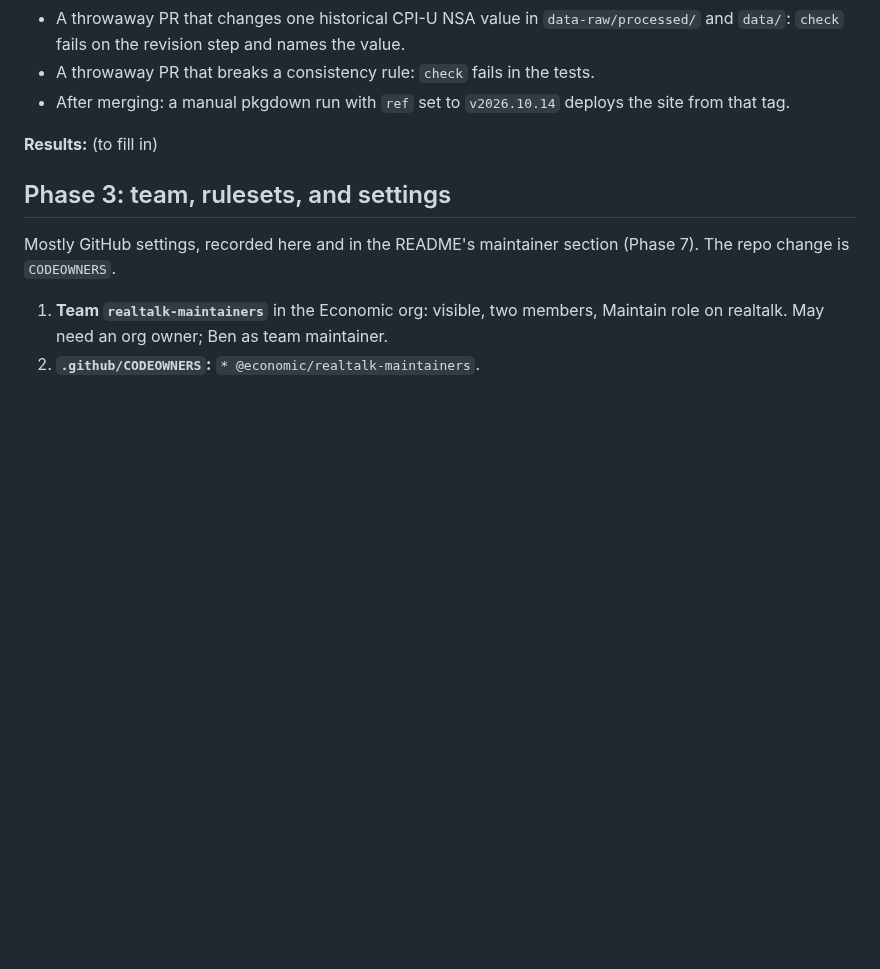
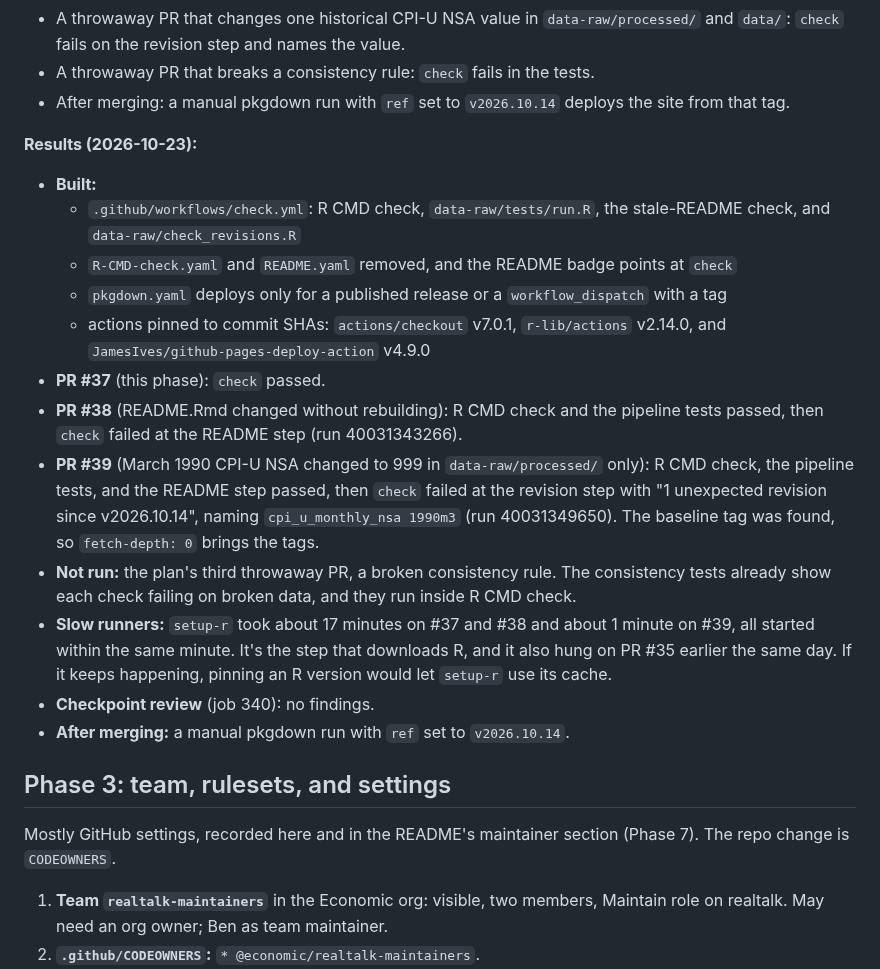
Before and after one commit to Economic/realtalk, a Markdown page: plans/2026-10-23-implementation-data-update-workflows.md, the part around the change. Drawn GitHub-style; blank space fills up the shorter version.

Commit message:
plan: Phase 2 results

```diff
--- a/plans/2026-10-23-implementation-data-update-workflows.md
+++ b/plans/2026-10-23-implementation-data-update-workflows.md
@@ -142,7 +142,20 @@ Settings and spikes that later phases depend on. Throwaway workflows go on `spik
 - A throwaway PR that breaks a consistency rule: `check` fails in the tests.
 - After merging: a manual pkgdown run with `ref` set to `v2026.10.14` deploys the site from that tag.
 
-**Results:** (to fill in)
+**Results (2026-10-23):**
+
+- **Built:**
+  - `.github/workflows/check.yml`: R CMD check, `data-raw/tests/run.R`, the stale-README check, and `data-raw/check_revisions.R`
+  - `R-CMD-check.yaml` and `README.yaml` removed, and the README badge points at `check`
+  - `pkgdown.yaml` deploys only for a published release or a `workflow_dispatch` with a tag
+  - actions pinned to commit SHAs: `actions/checkout` v7.0.1, `r-lib/actions` v2.14.0, and `JamesIves/github-pages-deploy-action` v4.9.0
+- **PR #37** (this phase): `check` passed.
+- **PR #38** (README.Rmd changed without rebuilding): R CMD check and the pipeline tests passed, then `check` failed at the README step (run 40031343266).
+- **PR #39** (March 1990 CPI-U NSA changed to 999 in `data-raw/processed/` only): R CMD check, the pipeline tests, and the README step passed, then `check` failed at the revision step with "1 unexpected revision since v2026.10.14", naming `cpi_u_monthly_nsa 1990m3` (run 40031349650). The baseline tag was found, so `fetch-depth: 0` brings the tags.
+- **Not run:** the plan's third throwaway PR, a broken consistency rule. The consistency tests already show each check failing on broken data, and they run inside R CMD check.
+- **Slow runners:** `setup-r` took about 17 minutes on #37 and #38 and about 1 minute on #39, all started within the same minute. It's the step that downloads R, and it also hung on PR #35 earlier the same day. If it keeps happening, pinning an R version would let `setup-r` use its cache.
+- **Checkpoint review** (job 340): no findings.
+- **After merging:** a manual pkgdown run with `ref` set to `v2026.10.14`.
 
 ## Phase 3: team, rulesets, and settings
 
```
